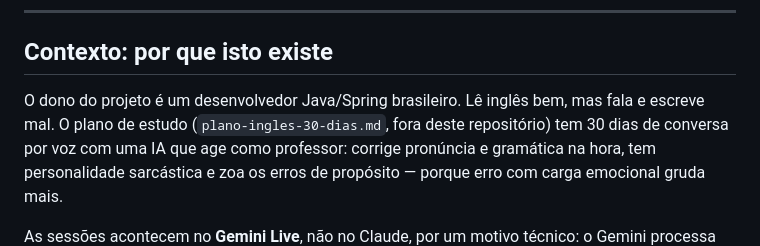
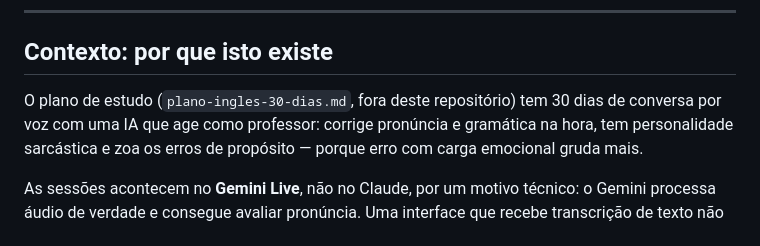
Before and after one commit to LucasNeiaTorres/en-tracker, a Markdown page: README.md, the part around the change. Drawn GitHub-style.

```diff
--- a/README.md
+++ b/README.md
@@ -23,8 +23,7 @@ próxima sessão já com o histórico embutido.
 
 ## Contexto: por que isto existe
 
-O dono do projeto é um desenvolvedor Java/Spring brasileiro. Lê inglês bem, mas
-fala e escreve mal. O plano de estudo (`plano-ingles-30-dias.md`, fora deste
+O plano de estudo (`plano-ingles-30-dias.md`, fora deste
 repositório) tem 30 dias de conversa por voz com uma IA que age como professor:
 corrige pronúncia e gramática na hora, tem personalidade sarcástica e zoa os
 erros de propósito — porque erro com carga emocional gruda mais.
```
